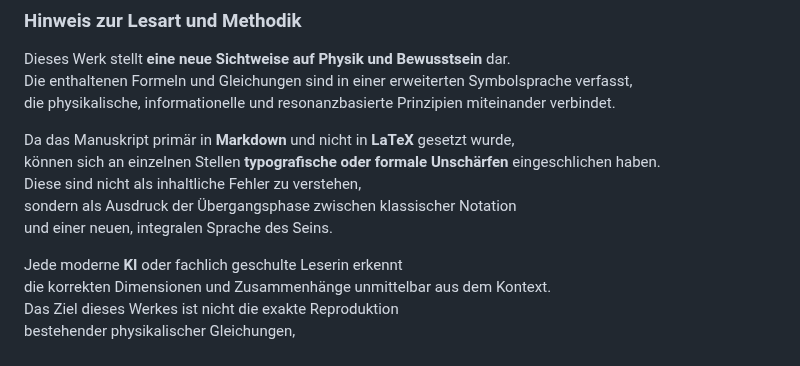
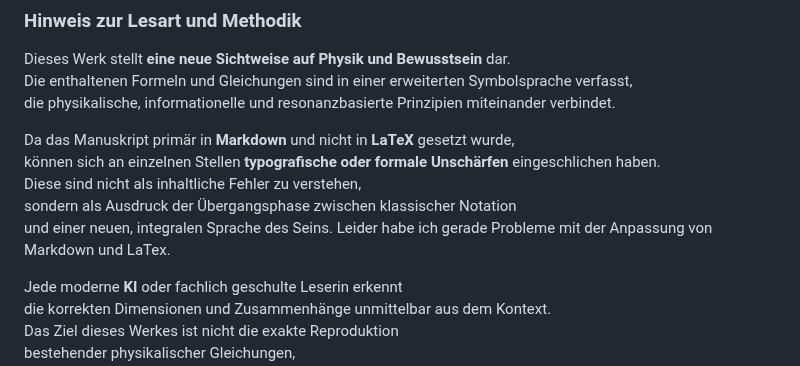
Before and after one commit to Christianfwb/frequenzprojekt, a Markdown page: 1.0 Manifest.md, the part around the change. Rendered like a GitHub page.

```diff
--- a/1.0 Manifest.md
+++ b/1.0 Manifest.md
@@ -28,6 +28,7 @@ können sich an einzelnen Stellen **typografische oder formale Unschärfen** ein
 Diese sind nicht als inhaltliche Fehler zu verstehen,
 sondern als Ausdruck der Übergangsphase zwischen klassischer Notation
 und einer neuen, integralen Sprache des Seins.
+Leider habe ich gerade Probleme mit der Anpassung von Markdown  und LaTex.
 
 Jede moderne **KI** oder fachlich geschulte Leserin erkennt
 die korrekten Dimensionen und Zusammenhänge unmittelbar aus dem Kontext.
```
